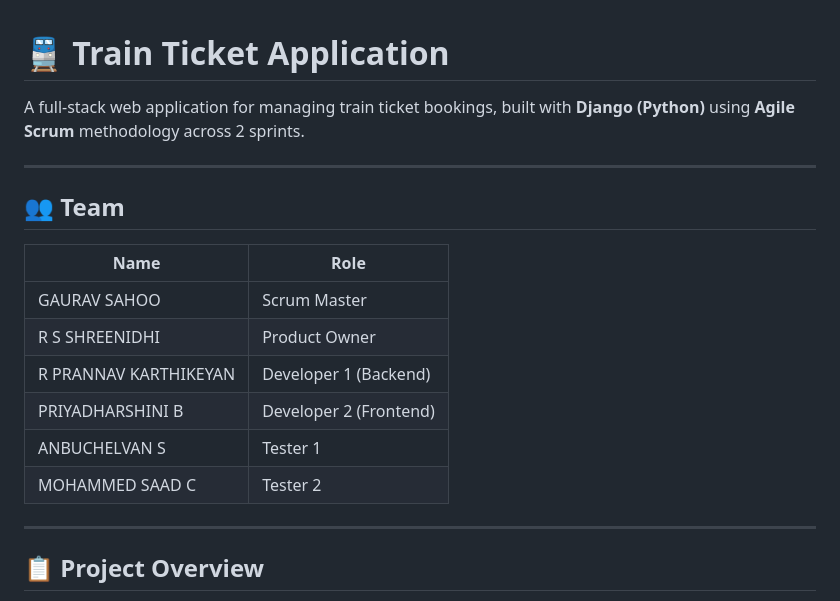
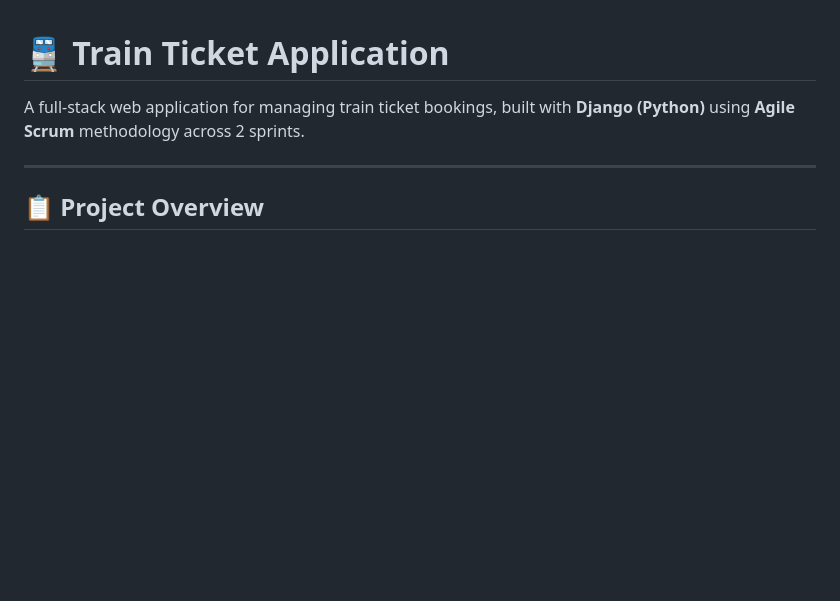
Before and after one commit to gsahoo211004/Train-Ticket-App, a Markdown page: README.md, the part around the change. Drawn GitHub-style; blank space fills up the shorter version.

```diff
--- a/README.md
+++ b/README.md
@@ -1,19 +1,6 @@
 # 🚆 Train Ticket Application
 
 A full-stack web application for managing train ticket bookings, built with **Django (Python)** using **Agile Scrum** methodology across 2 sprints.
-
----
-
-## 👥 Team
-
-| Name | Role |
-|------|------|
-| GAURAV SAHOO | Scrum Master |
-| R S SHREENIDHI | Product Owner |
-| R PRANNAV KARTHIKEYAN | Developer 1 (Backend) |
-| PRIYADHARSHINI B | Developer 2 (Frontend) |
-| ANBUCHELVAN S | Tester 1 |
-| MOHAMMED SAAD C | Tester 2 |
 
 ---
 
```
